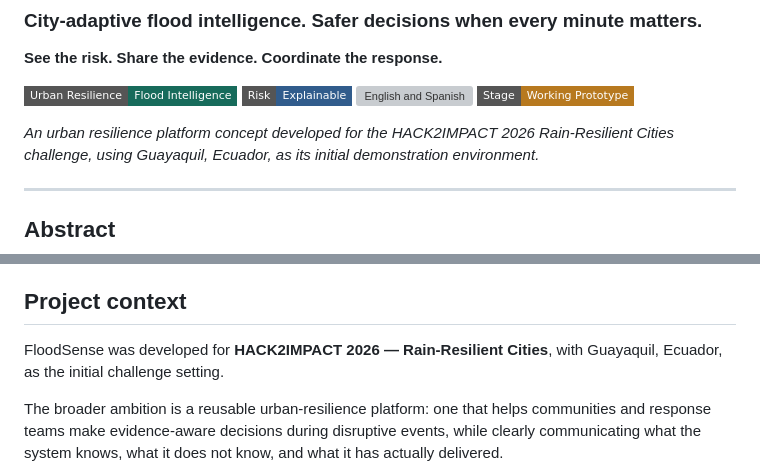
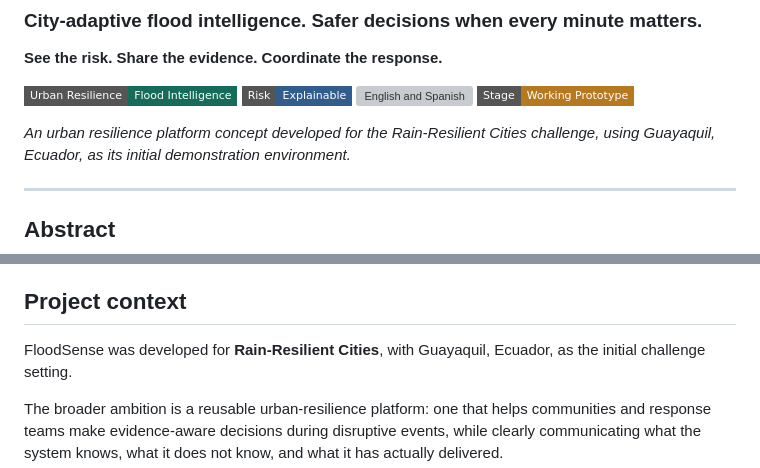
Before and after one commit to Kaironetworks/FloodSense, a Markdown page: README.md, 2 parts joined by grey strips. Drawn GitHub-style; badges without logos; grey boxes are pictures that could not be loaded.

Commit message:
Clarify project context in README
Updated project description to specify the Rain-Resilient Cities challenge.

```diff
--- a/README.md
+++ b/README.md
@@ -11,7 +11,7 @@
   <img src="https://img.shields.io/badge/Stage-Working%20Prototype-B7791F?style=flat-square" alt="Working prototype" />
 </p>
 
-*An urban resilience platform concept developed for the HACK2IMPACT 2026
+*An urban resilience platform concept developed for the
 Rain-Resilient Cities challenge, using Guayaquil, Ecuador, as its
 initial demonstration environment.*
 
@@ -318,7 +318,7 @@ Never walk, drive, or wade through floodwater based solely on a map or score. Fo
 
 ## Project context
 
-FloodSense was developed for **HACK2IMPACT 2026 — Rain-Resilient
+FloodSense was developed for **Rain-Resilient
 Cities**, with Guayaquil, Ecuador, as the initial challenge setting.
 
 The broader ambition is a reusable urban-resilience platform: one that
```
